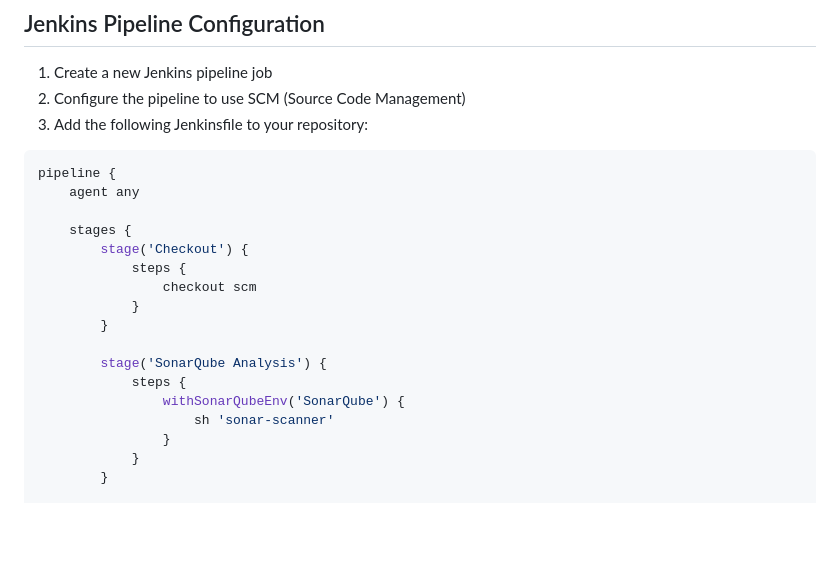
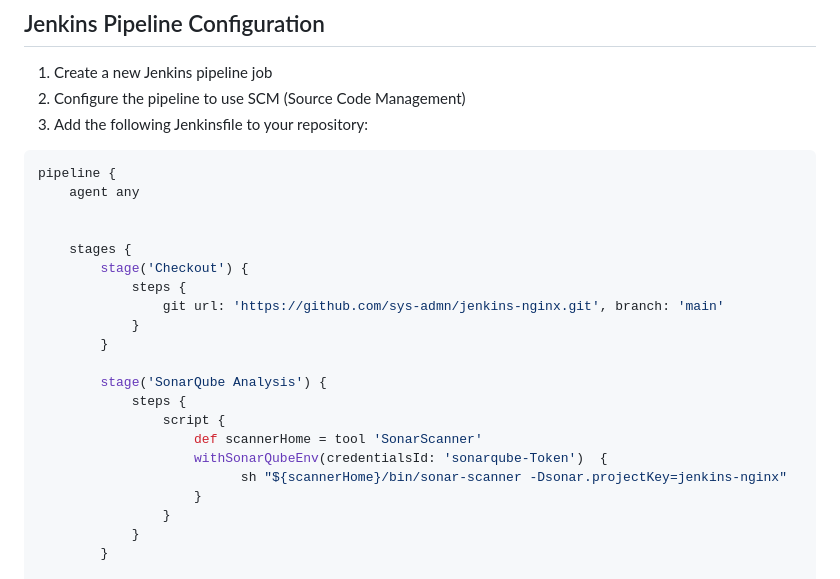
Before and after one commit to sys-admn/jenkins-nginx, a Markdown page: README.md, the part around the change. GitHub-like rendering; blank space fills up the shorter version.

```diff
--- a/README.md
+++ b/README.md
@@ -39,17 +39,21 @@ ssh-keyscan -H <PUBLIC-IP-EC2> >> ~/.ssh/known_hosts
 pipeline {
     agent any
 
+
     stages {
         stage('Checkout') {
             steps {
-                checkout scm
+                git url: 'https://github.com/sys-admn/jenkins-nginx.git', branch: 'main'
             }
         }
 
         stage('SonarQube Analysis') {
             steps {
-                withSonarQubeEnv('SonarQube') {
-                    sh 'sonar-scanner'
+                script {
+                    def scannerHome = tool 'SonarScanner'
+                    withSonarQubeEnv(credentialsId: 'sonarqube-Token')  {
+                          sh "${scannerHome}/bin/sonar-scanner -Dsonar.projectKey=jenkins-nginx"
+                    }
                 }
             }
         }
```
